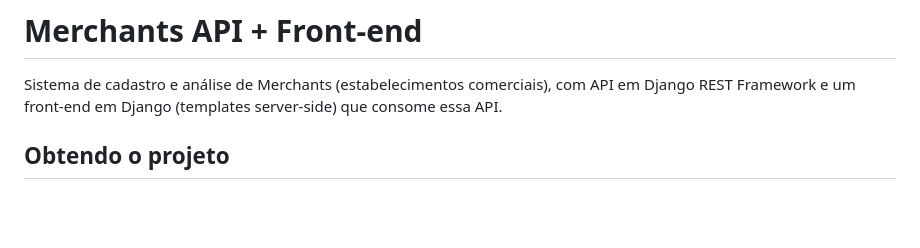
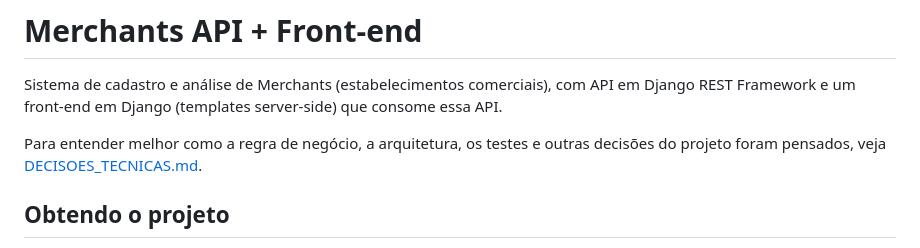
Before and after one commit to AlexandreFiccdev/Teste_Pratico_merchant, a Markdown page: README.md, the part around the change. Rendered like a GitHub page; blank space fills up the shorter version.

Commit message:
docs/linkando a documentação tecnica ao readme

```diff
--- a/README.md
+++ b/README.md
@@ -2,6 +2,9 @@
 
 Sistema de cadastro e análise de Merchants (estabelecimentos comerciais), com API em Django REST
 Framework e um front-end em Django (templates server-side) que consome essa API.
+
+Para entender melhor como a regra de negócio, a arquitetura, os testes e outras decisões do
+projeto foram pensados, veja [DECISOES_TECNICAS.md](DECISOES_TECNICAS.md).
 
 ## Obtendo o projeto
 
```
